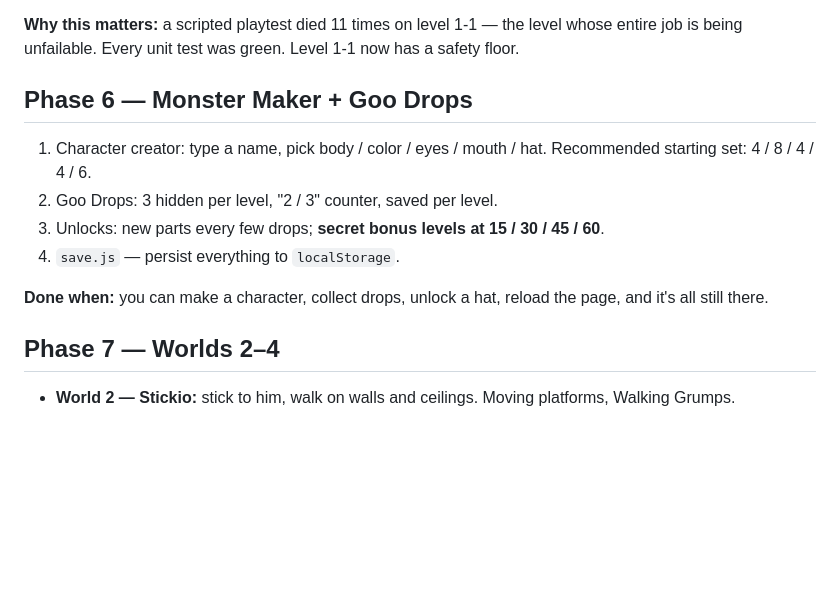
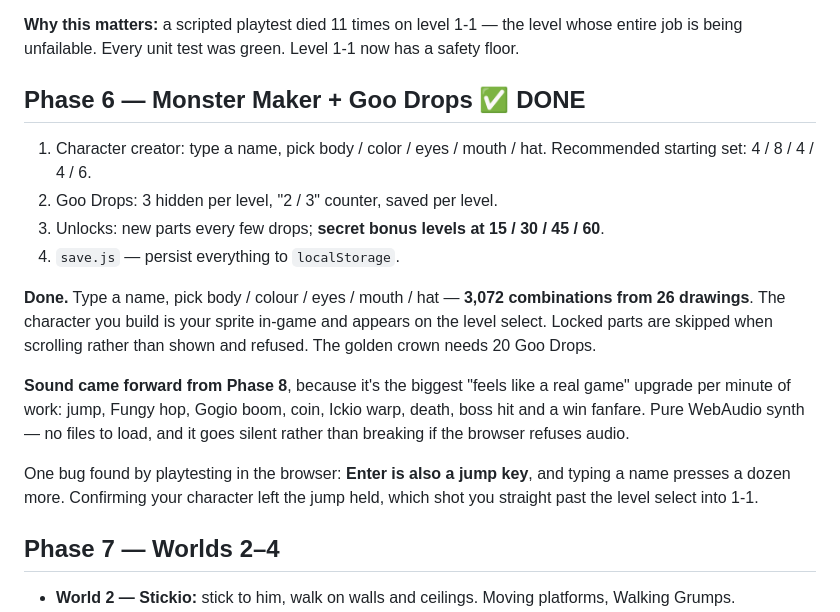
Before and after one commit to jsg333/monstermania, a Markdown page: BUILD-PLAN.md, the part around the change. Rendered like a GitHub page; blank space fills up the shorter version.

Commit message:
Mark Phase 6 done

```diff
--- a/BUILD-PLAN.md
+++ b/BUILD-PLAN.md
@@ -139,14 +139,18 @@ __mm.lastError;                      // whatever crashed the loop
 
 **Why this matters:** a scripted playtest died 11 times on level 1-1 — the level whose entire job is being unfailable. Every unit test was green. Level 1-1 now has a safety floor.
 
-## Phase 6 — Monster Maker + Goo Drops
+## Phase 6 — Monster Maker + Goo Drops ✅ DONE
 
 1. Character creator: type a name, pick body / color / eyes / mouth / hat. Recommended starting set: 4 / 8 / 4 / 4 / 6.
 2. Goo Drops: 3 hidden per level, "2 / 3" counter, saved per level.
 3. Unlocks: new parts every few drops; **secret bonus levels at 15 / 30 / 45 / 60**.
 4. `save.js` — persist everything to `localStorage`.
 
-**Done when:** you can make a character, collect drops, unlock a hat, reload the page, and it's all still there.
+**Done.** Type a name, pick body / colour / eyes / mouth / hat — **3,072 combinations from 26 drawings**. The character you build is your sprite in-game and appears on the level select. Locked parts are skipped when scrolling rather than shown and refused. The golden crown needs 20 Goo Drops.
+
+**Sound came forward from Phase 8**, because it's the biggest "feels like a real game" upgrade per minute of work: jump, Fungy hop, Gogio boom, coin, Ickio warp, death, boss hit and a win fanfare. Pure WebAudio synth — no files to load, and it goes silent rather than breaking if the browser refuses audio.
+
+One bug found by playtesting in the browser: **Enter is also a jump key**, and typing a name presses a dozen more. Confirming your character left the jump held, which shot you straight past the level select into 1-1.
 
 ## Phase 7 — Worlds 2–4
 
```
Also changed, not shown: AGENTS.md (+1 -1 lines).
